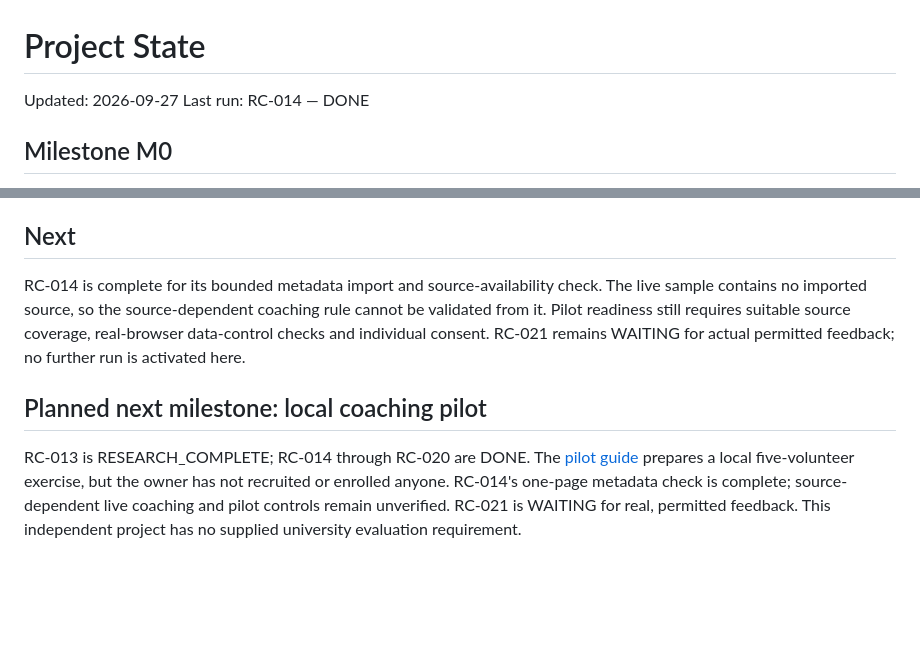
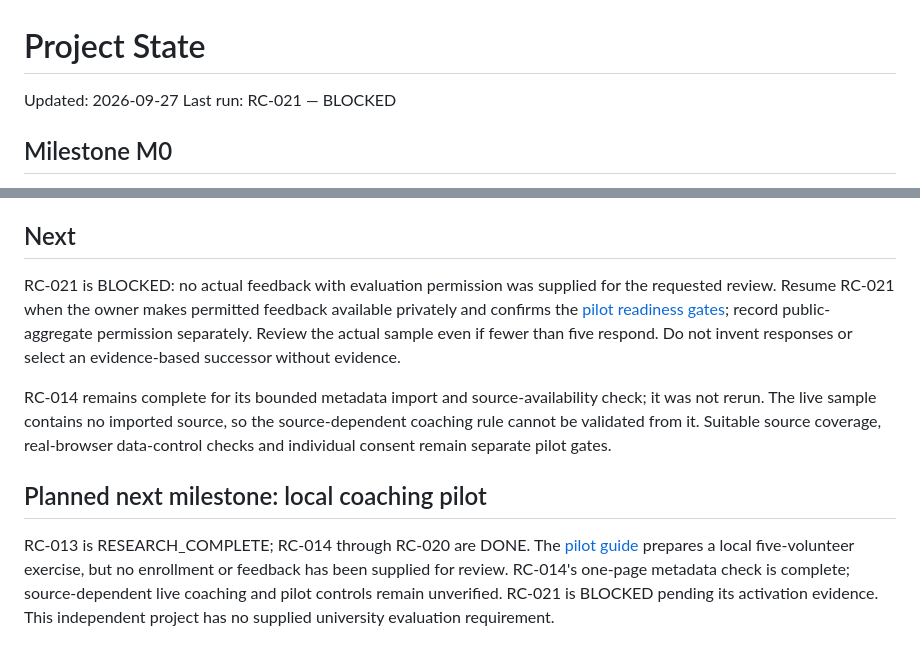
Before and after one commit to I-am-Mr-Rookie/rookie-coach, a Markdown page: docs/PROJECT_STATE.md, 2 parts joined by grey strips. Rendered like a GitHub page; blank space fills up the shorter version.

```diff
--- a/docs/PROJECT_STATE.md
+++ b/docs/PROJECT_STATE.md
@@ -1,7 +1,7 @@
 # Project State
 
 Updated: 2026-09-27
-Last run: RC-014 — DONE
+Last run: RC-021 — BLOCKED
 
 ## Milestone M0
 
@@ -40,8 +40,10 @@ Prove a local Codeforces evidence pipeline for one student: authorized historica
 
 ## Next
 
-RC-014 is complete for its bounded metadata import and source-availability check. The live sample contains no imported source, so the source-dependent coaching rule cannot be validated from it. Pilot readiness still requires suitable source coverage, real-browser data-control checks and individual consent. RC-021 remains WAITING for actual permitted feedback; no further run is activated here.
+RC-021 is BLOCKED: no actual feedback with evaluation permission was supplied for the requested review. Resume RC-021 when the owner makes permitted feedback available privately and confirms the [pilot readiness gates](pilot-guide.md#readiness-gates); record public-aggregate permission separately. Review the actual sample even if fewer than five respond. Do not invent responses or select an evidence-based successor without evidence.
+
+RC-014 remains complete for its bounded metadata import and source-availability check; it was not rerun. The live sample contains no imported source, so the source-dependent coaching rule cannot be validated from it. Suitable source coverage, real-browser data-control checks and individual consent remain separate pilot gates.
 
 ## Planned next milestone: local coaching pilot
 
-RC-013 is RESEARCH_COMPLETE; RC-014 through RC-020 are DONE. The [pilot guide](pilot-guide.md) prepares a local five-volunteer exercise, but the owner has not recruited or enrolled anyone. RC-014's one-page metadata check is complete; source-dependent live coaching and pilot controls remain unverified. RC-021 is WAITING for real, permitted feedback. This independent project has no supplied university evaluation requirement.
+RC-013 is RESEARCH_COMPLETE; RC-014 through RC-020 are DONE. The [pilot guide](pilot-guide.md) prepares a local five-volunteer exercise, but no enrollment or feedback has been supplied for review. RC-014's one-page metadata check is complete; source-dependent live coaching and pilot controls remain unverified. RC-021 is BLOCKED pending its activation evidence. This independent project has no supplied university evaluation requirement.
```
Also changed, not shown: docs/BACKLOG.md (+3 -1 lines), docs/RUN_LOG.md (+35 -0 lines).
